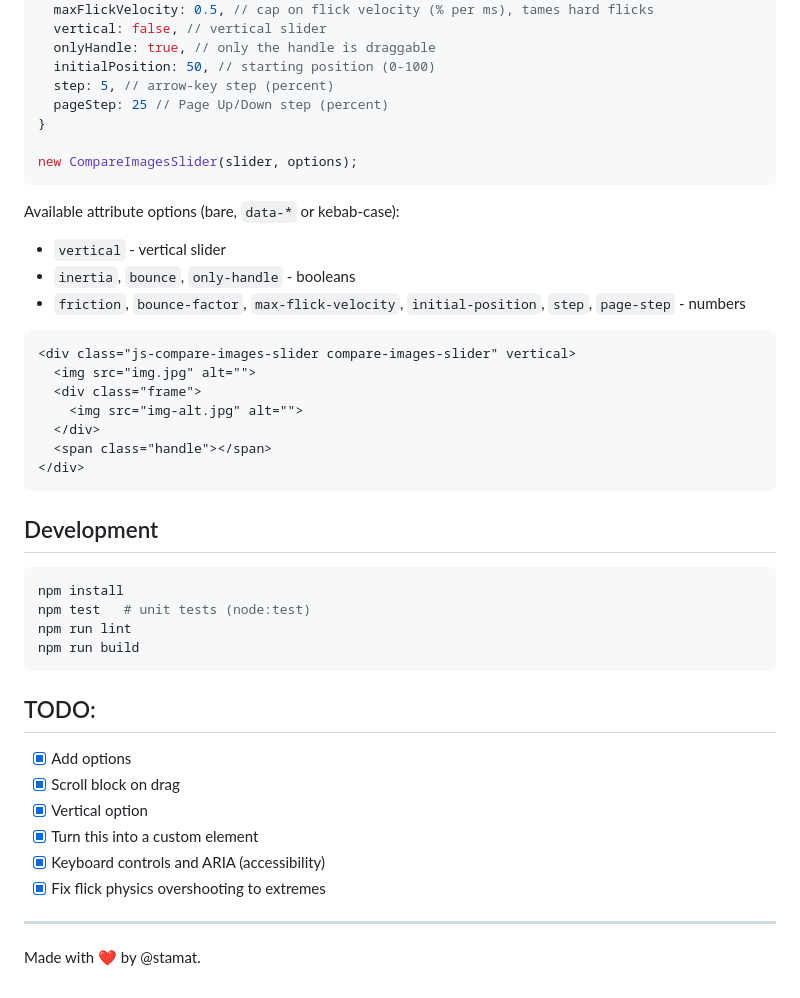
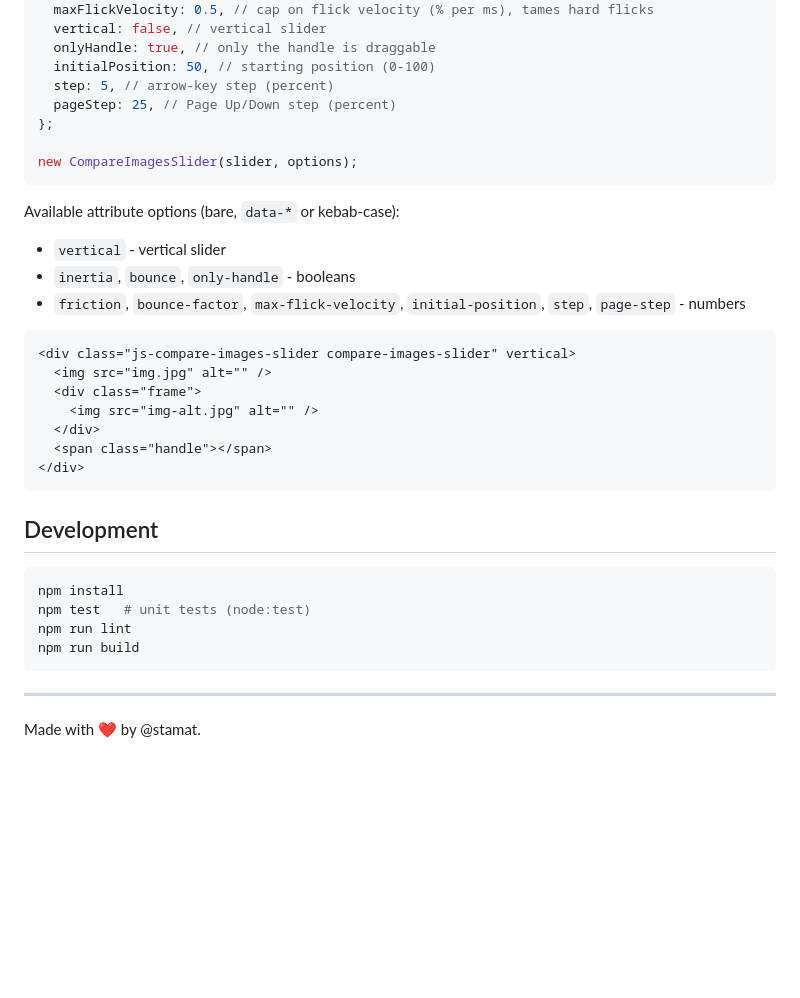
Before and after one commit to stamat/compare-images-slider, a Markdown page: README.md, the part around one of its changes. Drawn GitHub-style; blank space fills up the shorter version.

Commit message:
rm todo, all done

````diff
--- a/README.md
+++ b/README.md
@@ -108,8 +110,8 @@ const options = {
   onlyHandle: true, // only the handle is draggable
   initialPosition: 50, // starting position (0-100)
   step: 5, // arrow-key step (percent)
-  pageStep: 25 // Page Up/Down step (percent)
-}
+  pageStep: 25, // Page Up/Down step (percent)
+};
 
 new CompareImagesSlider(slider, options);
 ```
@@ -122,9 +124,9 @@ Available attribute options (bare, `data-*` or kebab-case):
 
 ```html
 <div class="js-compare-images-slider compare-images-slider" vertical>
-  <img src="img.jpg" alt="">
+  <img src="img.jpg" alt="" />
   <div class="frame">
-    <img src="img-alt.jpg" alt="">
+    <img src="img-alt.jpg" alt="" />
   </div>
   <span class="handle"></span>
 </div>
@@ -139,15 +141,6 @@ npm run lint
 npm run build
 ```
 
-## TODO:
-
-- [x] Add options
-- [x] Scroll block on drag
-- [x] Vertical option
-- [x] Turn this into a custom element
-- [x] Keyboard controls and ARIA (accessibility)
-- [x] Fix flick physics overshooting to extremes
-
 ---
 
 Made with ❤️ by @stamat.
````
Also changed, not shown: other parts of README.md (+13 -11 lines).
